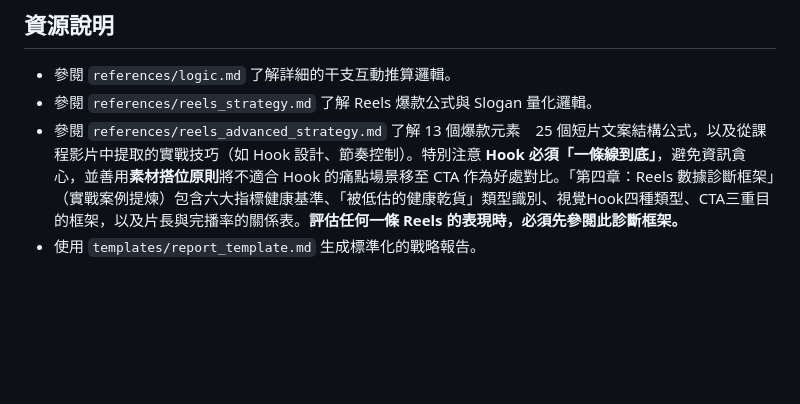
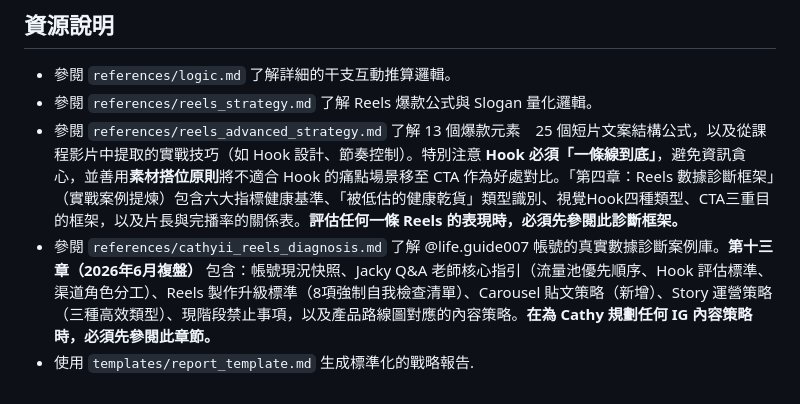
Before and after one commit to cozyii0521/life.guide007, a Markdown page: skills/ip-fortune-strategist/SKILL.md, the part around the change. Rendered like a GitHub page; blank space fills up the shorter version.

Commit message:
feat: 新增第十三章 - 2026年6月帳號策略複盤 + Jacky Q&A整合
- 帳號現況快照（粉絲972，Carousel缺席，主題稀釋問題）
- Jacky Q&A老師核心指引（流量池優先順序、Hook評估標準、渠道角色分工）
- Reels製作升級標準（8項強制自我檢查清單）
- Carousel貼文策略（新增）
- Story運營策略（三種高效類型）
- 現階段禁止事項
- 產品路線圖對應的內容策略
- 未來兩個月優先題材清單（6個主題按優先級排序）
- 更新SKILL.md資源說明，標注第十三章為規劃IG策略時必讀章節

```diff
--- a/skills/ip-fortune-strategist/SKILL.md
+++ b/skills/ip-fortune-strategist/SKILL.md
@@ -44,4 +44,5 @@ description: 結合中西命理（八字、紫微、占星、靈數）為個人
 - 參閱 `references/logic.md` 了解詳細的干支互動推算邏輯。
 - 參閱 `references/reels_strategy.md` 了解 Reels 爆款公式與 Slogan 量化邏輯。
 - 參閱 `references/reels_advanced_strategy.md` 了解 13 個爆款元素　25 個短片文案結構公式，以及從課程影片中提取的實戰技巧（如 Hook 設計、節奏控制）。特別注意 **Hook 必須「一條線到底」**，避免資訊貪心，並善用**素材搭位原則**將不適合 Hook 的痛點場景移至 CTA 作為好處對比。「第四章：Reels 數據診斷框架」（實戰案例提煉）包含六大指標健康基準、「被低估的健康乾貨」類型識別、視覺Hook四種類型、CTA三重目的框架，以及片長與完播率的關係表。**評估任何一條 Reels 的表現時，必須先參閱此診斷框架。**
-- 使用 `templates/report_template.md` 生成標準化的戰略報告。
+- 參閱 `references/cathyii_reels_diagnosis.md` 了解 @life.guide007 帳號的真實數據診斷案例庫。**第十三章（2026年6月複盤）** 包含：帳號現況快照、Jacky Q&A 老師核心指引（流量池優先順序、Hook 評估標準、渠道角色分工）、Reels 製作升級標準（8項強制自我檢查清單）、Carousel 貼文策略（新增）、Story 運營策略（三種高效類型）、現階段禁止事項，以及產品路線圖對應的內容策略。**在為 Cathy 規劃任何 IG 內容策略時，必須先參閱此章節。**
+- 使用 `templates/report_template.md` 生成標準化的戰略報告.
```
Also changed, not shown: 1 other file.
